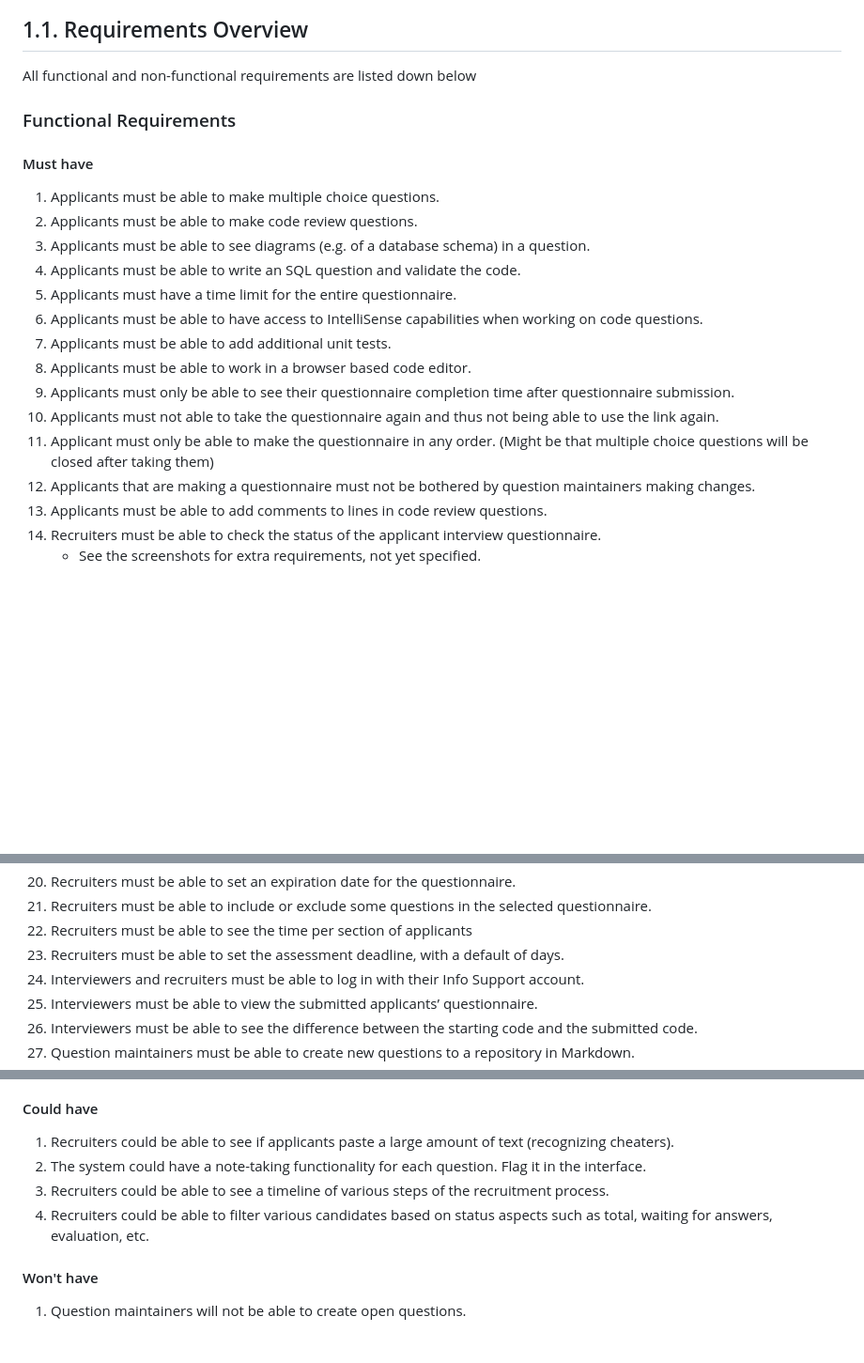
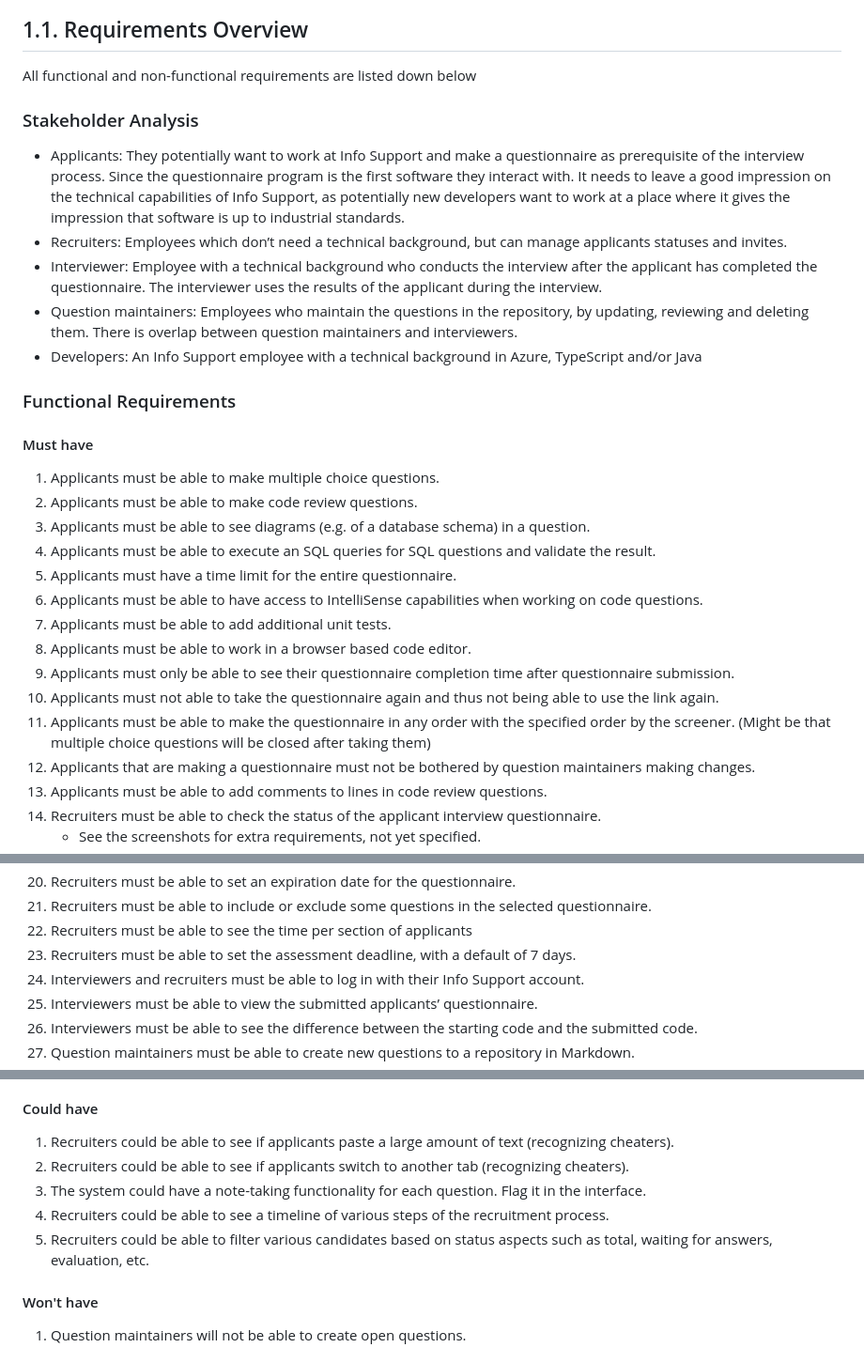
Before and after one commit to Alakind/ISEP, a Markdown page: docs/chapters/docs_1_introduction_and_goals.md, 3 parts joined by grey strips. Shown: that part at 94% size. GitHub-like rendering; blank space fills up the shorter version.

Commit message:
Updated requirements

```diff
--- a/docs/chapters/docs_1_introduction_and_goals.md
+++ b/docs/chapters/docs_1_introduction_and_goals.md
@@ -3,20 +3,28 @@
 ## 1.1. Requirements Overview
 All functional and non-functional requirements are listed down below
 
+### Stakeholder Analysis
+* Applicants: They potentially want to work at Info Support and make a questionnaire as prerequisite of the interview process. Since the questionnaire program is the first software they interact
+  with. It needs to leave a good impression on the technical capabilities of Info Support, as potentially new developers want to work at a place where it gives the impression that software is up to industrial standards.
+* Recruiters: Employees which don’t need a technical background, but can manage applicants statuses and invites.
+* Interviewer: Employee with a technical background who conducts the interview after the applicant has completed the questionnaire. The interviewer uses the results of the applicant during the
+  interview.
+* Question maintainers: Employees who maintain the questions in the repository, by updating, reviewing and deleting them. There is overlap between question maintainers and interviewers.
+* Developers: An Info Support employee with a technical background in Azure, TypeScript and/or Java
 
 ### Functional Requirements
 #### Must have
 1. Applicants must be able to make multiple choice questions.
 2. Applicants must be able to make code review questions.
 3. Applicants must be able to see diagrams (e.g. of a database schema) in a question.
-4. Applicants must be able to write an SQL question and validate the code.
+4. Applicants must be able to execute an SQL queries for SQL questions and validate the result.
 5. Applicants must have a time limit for the entire questionnaire.
 6. Applicants must be able to have access to IntelliSense capabilities when working on code questions.
 7. Applicants must be able to add additional unit tests.
 8. Applicants must be able to work in a browser based code editor.
 9. Applicants must only be able to see their questionnaire completion time after questionnaire submission.
 10. Applicants must not able to take the questionnaire again and thus not being able to use the link again.
-11. Applicant must only be able to make the questionnaire in any order. (Might be that multiple choice questions will be closed after taking them)
+11. Applicants must be able to make the questionnaire in any order with the specified order by the screener. (Might be that multiple choice questions will be closed after taking them)
 12. Applicants that are making a questionnaire must not be bothered by question maintainers making changes.
 13. Applicants must be able to add comments to lines in code review questions.
 14. Recruiters must be able to check the status of the applicant interview questionnaire.
@@ -29,7 +37,7 @@ All functional and non-functional requirements are listed down below
 20. Recruiters must be able to set an expiration date for the questionnaire.
 21. Recruiters must be able to include or exclude some questions in the selected questionnaire.
 22. Recruiters must be able to see the time per section of applicants
-23. Recruiters must be able to set the assessment deadline, with a default of days.
+23. Recruiters must be able to set the assessment deadline, with a default of 7 days.
 24. Interviewers and recruiters must be able to log in with their Info Support account.
 25. Interviewers must be able to view the submitted applicants’ questionnaire.
 26. Interviewers must be able to see the difference between the starting code and the submitted code.
@@ -50,9 +58,10 @@ All functional and non-functional requirements are listed down below
 
 #### Could have
 1. Recruiters could be able to see if applicants paste a large amount of text (recognizing cheaters).
-2. The system could have a note-taking functionality for each question. Flag it in the interface.
-3. Recruiters could be able to see a timeline of various steps of the recruitment process.
-4. Recruiters could be able to filter various candidates based on status aspects such as total, waiting for answers, evaluation, etc.
+2. Recruiters could be able to see if applicants switch to another tab (recognizing cheaters).
+3. The system could have a note-taking functionality for each question. Flag it in the interface.
+4. Recruiters could be able to see a timeline of various steps of the recruitment process.
+5. Recruiters could be able to filter various candidates based on status aspects such as total, waiting for answers, evaluation, etc.
 
 #### Won't have
 1. Question maintainers will not be able to create open questions.
```
Also changed, not shown: other parts of docs/chapters/docs_1_introduction_and_goals.md (+1 -1 lines).
